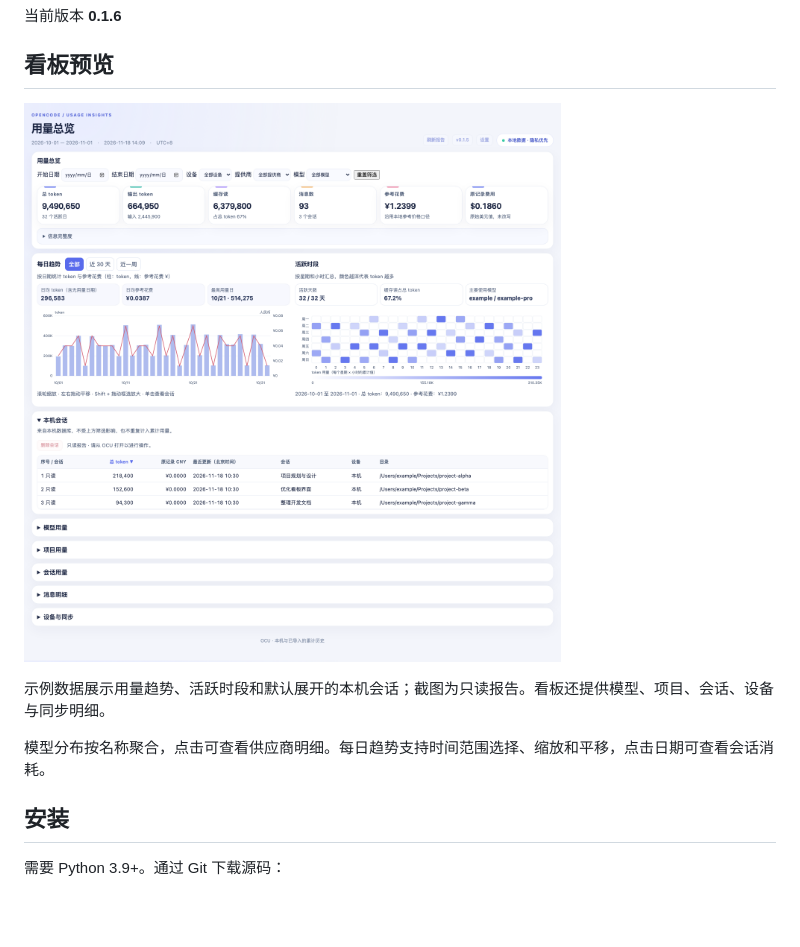
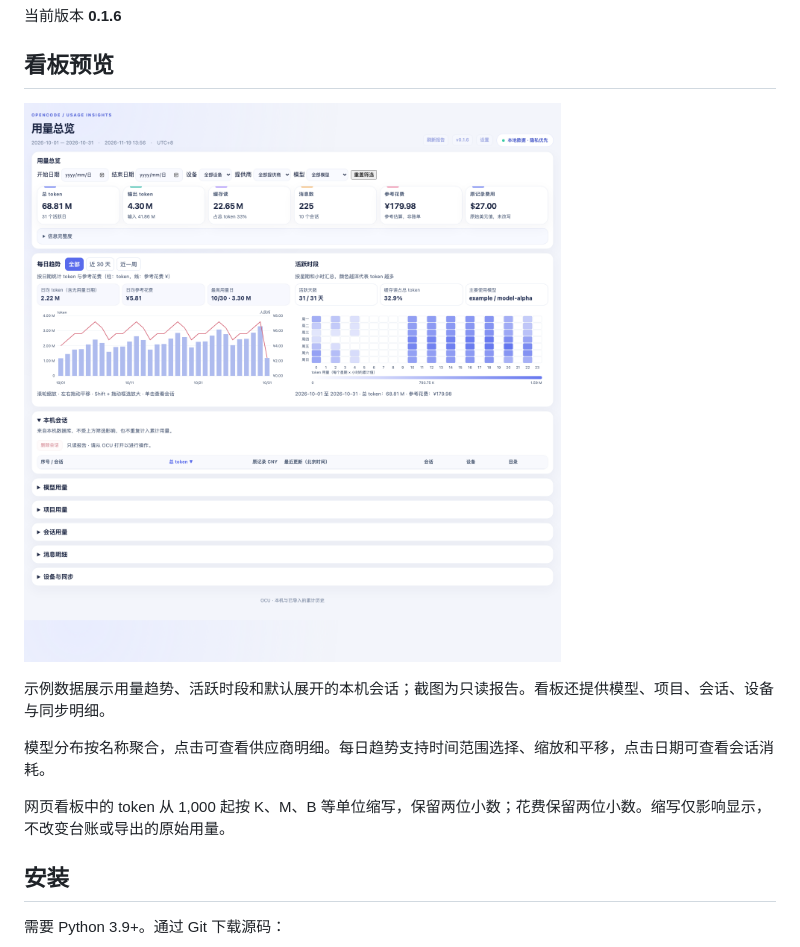
Before and after one commit to Deal23/opencode-usage, a Markdown page: README.md, the part around the change. GitHub-like rendering; pictures changed too: docs/images/dashboard.png; blank space fills up the shorter version.

```diff
--- a/README.md
+++ b/README.md
@@ -17,6 +17,8 @@
 示例数据展示用量趋势、活跃时段和默认展开的本机会话；截图为只读报告。看板还提供模型、项目、会话、设备与同步明细。
 
 模型分布按名称聚合，点击可查看供应商明细。每日趋势支持时间范围选择、缩放和平移，点击日期可查看会话消耗。
+
+网页看板中的 token 从 1,000 起按 K、M、B 等单位缩写，保留两位小数；花费保留两位小数。缩写仅影响显示，不改变台账或导出的原始用量。
 
 ## 安装
 
```
Also changed, not shown: docs/DEVELOPMENT.md (+3 -0 lines), docs/QUICKSTART.md (+2 -0 lines), 4 other files.
